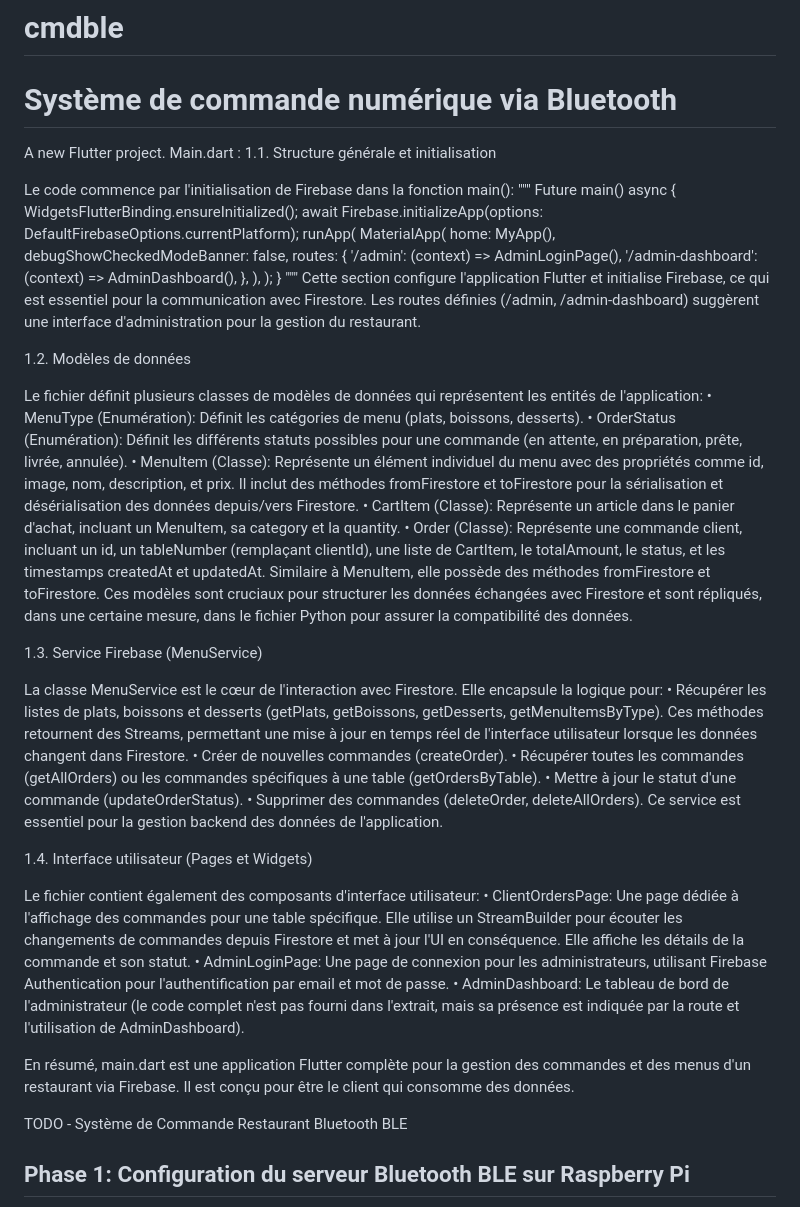
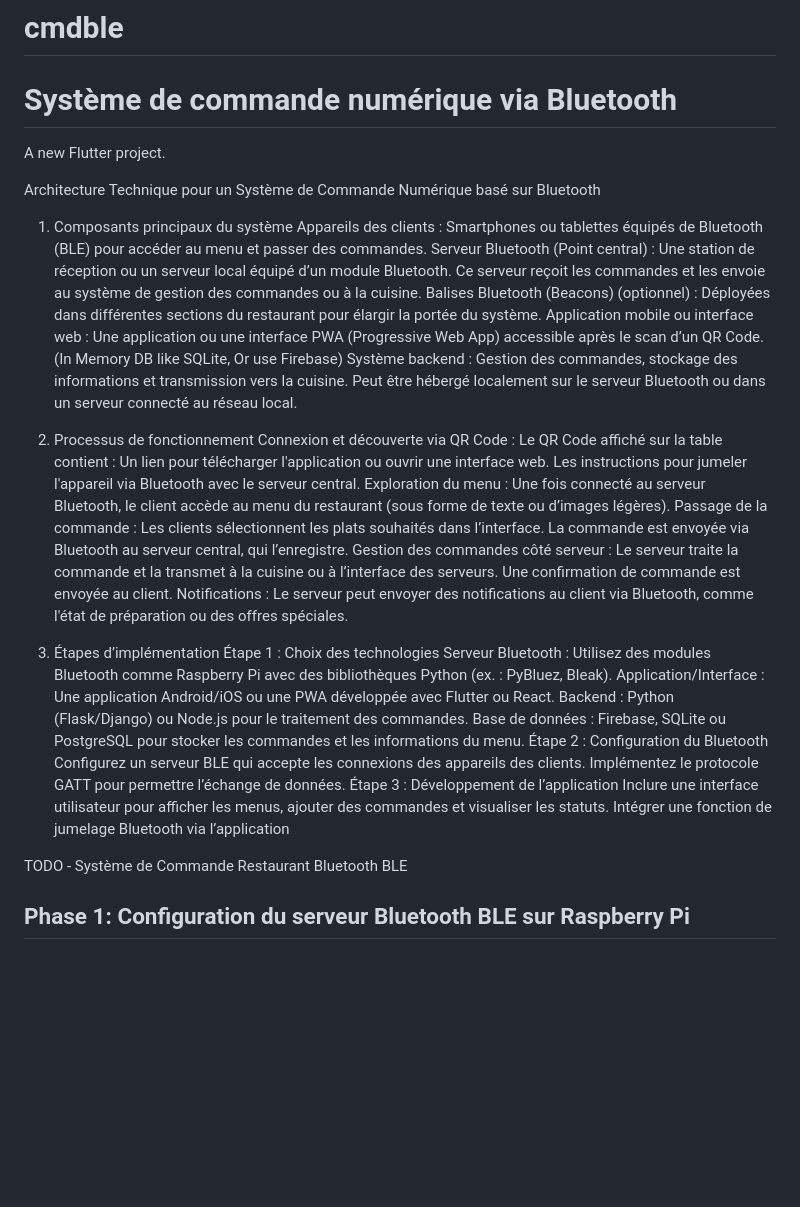
Before and after one commit to jeanotavares/cmdble, a Markdown page: README.md, the part around the change. Rendered like a GitHub page; blank space fills up the shorter version.

```diff
--- a/README.md
+++ b/README.md
@@ -3,54 +3,50 @@ Système de commande numérique via Bluetooth
 =======
 
 A new Flutter project.
-Main.dart :
-1.1. Structure générale et initialisation
 
-Le code commence par l'initialisation de Firebase dans la fonction main():
-""" Future<void> main() async {
-  WidgetsFlutterBinding.ensureInitialized();
-  await Firebase.initializeApp(options: DefaultFirebaseOptions.currentPlatform);
-  runApp(
-    MaterialApp(
-      home: MyApp(),
-      debugShowCheckedModeBanner: false,
-      routes: {
-        '/admin': (context) => AdminLoginPage(),
-        '/admin-dashboard': (context) => AdminDashboard(),
-      },
-    ),
-  );
-} """
-Cette section configure l'application Flutter et initialise Firebase, ce qui est essentiel pour la communication avec Firestore. Les routes définies (/admin, /admin-dashboard) suggèrent une interface d'administration pour la gestion du restaurant.
+Architecture Technique pour un Système de Commande Numérique basé sur Bluetooth
+1. Composants principaux du système
+Appareils des clients : Smartphones ou tablettes équipés de Bluetooth (BLE) pour accéder au menu et passer des commandes.
+Serveur Bluetooth (Point central) :
+Une station de réception ou un serveur local équipé d’un module Bluetooth.
+Ce serveur reçoit les commandes et les envoie au système de gestion des commandes ou à la cuisine.
+Balises Bluetooth (Beacons) (optionnel) :
+Déployées dans différentes sections du restaurant pour élargir la portée du système.
+Application mobile ou interface web :
+Une application ou une interface PWA (Progressive Web App) accessible après le scan d’un QR Code. (In Memory DB like SQLite, Or use Firebase)
+Système backend :
+Gestion des commandes, stockage des informations et transmission vers la cuisine.
+Peut être hébergé localement sur le serveur Bluetooth ou dans un serveur connecté au réseau local.
 
-1.2. Modèles de données
+2. Processus de fonctionnement
+Connexion et découverte via QR Code :
+Le QR Code affiché sur la table contient :
+Un lien pour télécharger l'application ou ouvrir une interface web.
+Les instructions pour jumeler l'appareil via Bluetooth avec le serveur central.
+Exploration du menu :
+Une fois connecté au serveur Bluetooth, le client accède au menu du restaurant (sous forme de texte ou d’images légères).
+Passage de la commande :
+Les clients sélectionnent les plats souhaités dans l’interface.
+La commande est envoyée via Bluetooth au serveur central, qui l’enregistre.
+Gestion des commandes côté serveur :
+Le serveur traite la commande et la transmet à la cuisine ou à l’interface des serveurs.
+Une confirmation de commande est envoyée au client.
+Notifications :
+Le serveur peut envoyer des notifications au client via Bluetooth, comme l'état de préparation ou des offres spéciales.
 
-Le fichier définit plusieurs classes de modèles de données qui représentent les entités de l'application:
-• MenuType (Enumération): Définit les catégories de menu (plats, boissons, desserts).
-• OrderStatus (Enumération): Définit les différents statuts possibles pour une commande (en attente, en préparation, prête, livrée, annulée).
-• MenuItem (Classe): Représente un élément individuel du menu avec des propriétés comme id, image, nom, description, et prix. Il inclut des méthodes fromFirestore et toFirestore pour la sérialisation et désérialisation des données depuis/vers Firestore.
-• CartItem (Classe): Représente un article dans le panier d'achat, incluant un MenuItem, sa category et la quantity.
-• Order (Classe): Représente une commande client, incluant un id, un tableNumber (remplaçant clientId), une liste de CartItem, le totalAmount, le status, et les timestamps createdAt et updatedAt. Similaire à MenuItem, elle possède des méthodes fromFirestore et toFirestore.
-Ces modèles sont cruciaux pour structurer les données échangées avec Firestore et sont répliqués, dans une certaine mesure, dans le fichier Python pour assurer la compatibilité des données.
+3. Étapes d’implémentation
+Étape 1 : Choix des technologies
+Serveur Bluetooth : Utilisez des modules Bluetooth comme Raspberry Pi avec des bibliothèques Python (ex. : PyBluez, Bleak).
+Application/Interface : Une application Android/iOS ou une PWA développée avec Flutter ou React.
+Backend : Python (Flask/Django) ou Node.js pour le traitement des commandes.
+Base de données : Firebase, SQLite ou PostgreSQL pour stocker les commandes et les informations du menu.
+Étape 2 : Configuration du Bluetooth
+Configurez un serveur BLE qui accepte les connexions des appareils des clients.
+Implémentez le protocole GATT pour permettre l’échange de données.
+Étape 3 : Développement de l’application
+Inclure une interface utilisateur pour afficher les menus, ajouter des commandes et visualiser les statuts.
+Intégrer une fonction de jumelage Bluetooth via l’application
 
-1.3. Service Firebase (MenuService)
-
-La classe MenuService est le cœur de l'interaction avec Firestore. Elle encapsule la logique pour:
-• Récupérer les listes de plats, boissons et desserts (getPlats, getBoissons, getDesserts, getMenuItemsByType). Ces méthodes retournent des Streams, permettant une mise à jour en temps réel de l'interface utilisateur lorsque les données changent dans Firestore.
-• Créer de nouvelles commandes (createOrder).
-• Récupérer toutes les commandes (getAllOrders) ou les commandes spécifiques à une table (getOrdersByTable).
-• Mettre à jour le statut d'une commande (updateOrderStatus).
-• Supprimer des commandes (deleteOrder, deleteAllOrders).
-Ce service est essentiel pour la gestion backend des données de l'application.
-
-1.4. Interface utilisateur (Pages et Widgets)
-
-Le fichier contient également des composants d'interface utilisateur:
-• ClientOrdersPage: Une page dédiée à l'affichage des commandes pour une table spécifique. Elle utilise un StreamBuilder pour écouter les changements de commandes depuis Firestore et met à jour l'UI en conséquence. Elle affiche les détails de la commande et son statut.
-• AdminLoginPage: Une page de connexion pour les administrateurs, utilisant Firebase Authentication pour l'authentification par email et mot de passe.
-• AdminDashboard: Le tableau de bord de l'administrateur (le code complet n'est pas fourni dans l'extrait, mais sa présence est indiquée par la route et l'utilisation de AdminDashboard).
-
-En résumé, main.dart est une application Flutter complète pour la gestion des commandes et des menus d'un restaurant via Firebase. Il est conçu pour être le client qui consomme des données.
 
 
 TODO - Système de Commande Restaurant Bluetooth BLE
```
